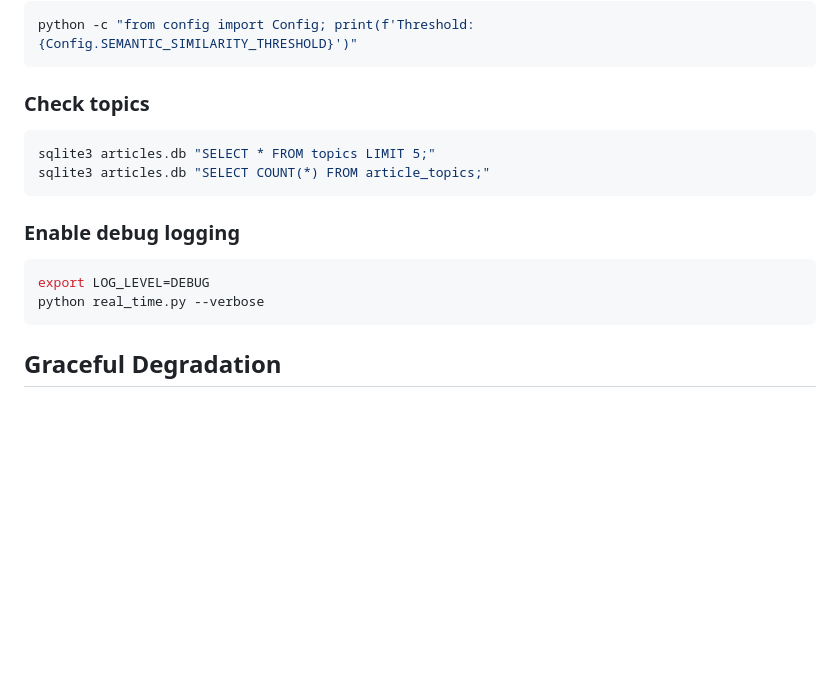
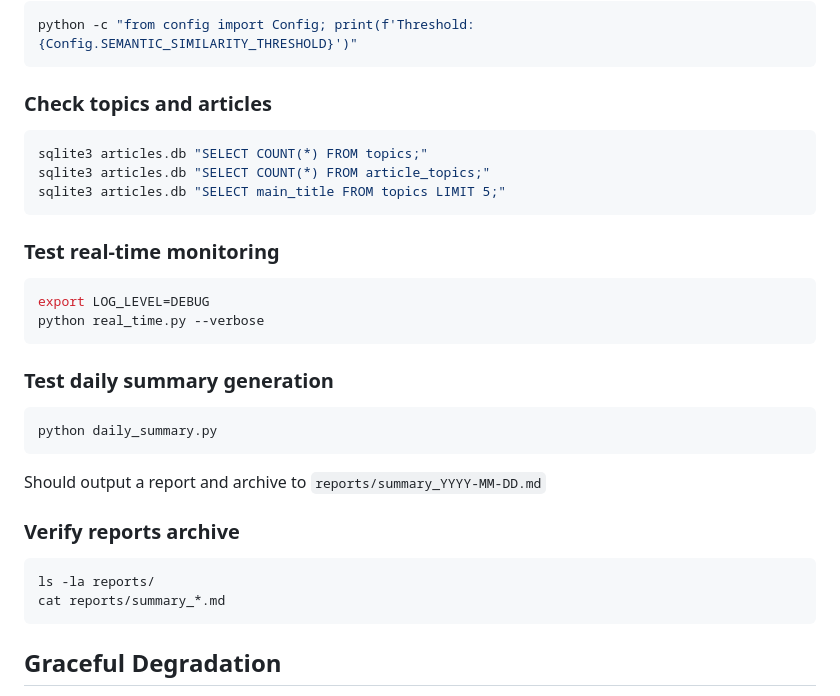
Before and after one commit to sydurand/cyber-lighthouse, a Markdown page: SEMANTIC_CLUSTERING.md, the part around one of its changes. Drawn GitHub-style; blank space fills up the shorter version.

````diff
--- a/SEMANTIC_CLUSTERING.md
+++ b/SEMANTIC_CLUSTERING.md
@@ -106,16 +140,29 @@ article_topics (article_id, topic_id)
 python -c "from config import Config; print(f'Threshold: {Config.SEMANTIC_SIMILARITY_THRESHOLD}')"
 ```
 
-### Check topics
+### Check topics and articles
 ```bash
-sqlite3 articles.db "SELECT * FROM topics LIMIT 5;"
+sqlite3 articles.db "SELECT COUNT(*) FROM topics;"
 sqlite3 articles.db "SELECT COUNT(*) FROM article_topics;"
+sqlite3 articles.db "SELECT main_title FROM topics LIMIT 5;"
 ```
 
-### Enable debug logging
+### Test real-time monitoring
 ```bash
 export LOG_LEVEL=DEBUG
 python real_time.py --verbose
+```
+
+### Test daily summary generation
+```bash
+python daily_summary.py
+```
+Should output a report and archive to `reports/summary_YYYY-MM-DD.md`
+
+### Verify reports archive
+```bash
+ls -la reports/
+cat reports/summary_*.md
 ```
 
 ## Graceful Degradation
````
Also changed, not shown: other parts of SEMANTIC_CLUSTERING.md (+34 -0 lines).
